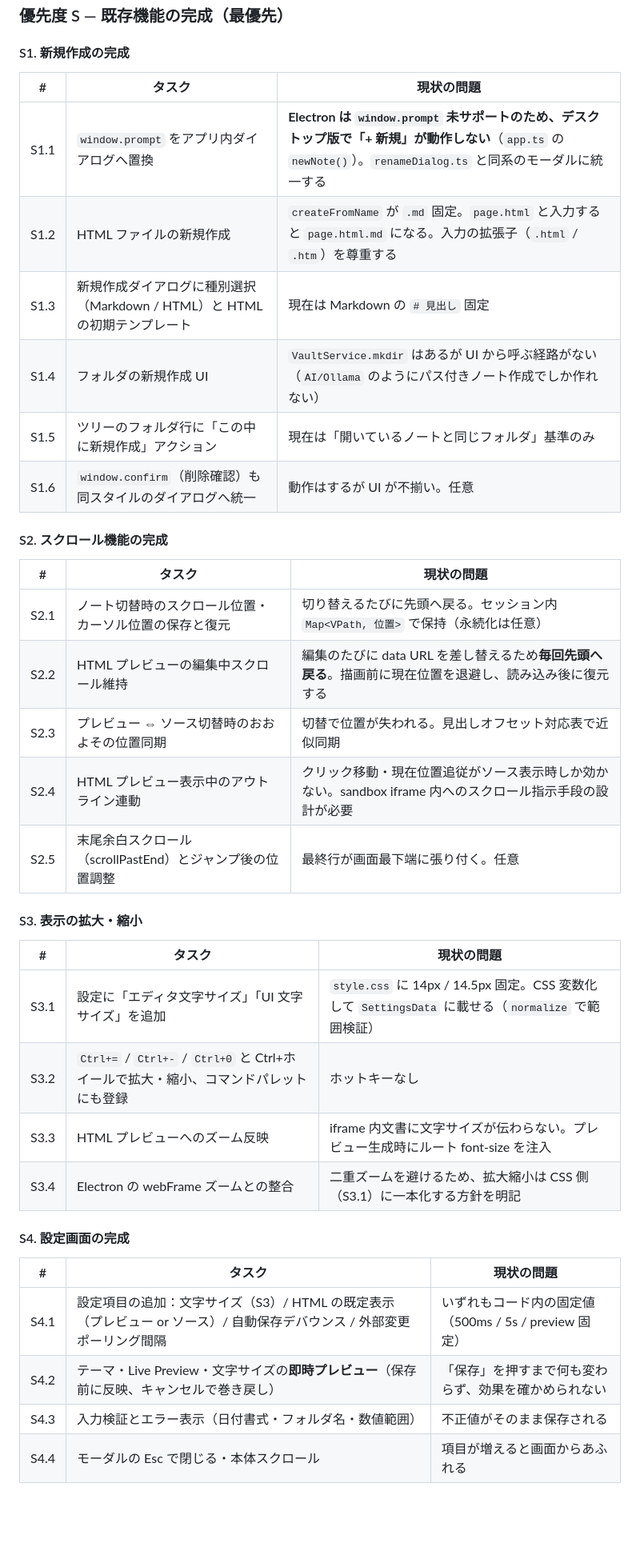
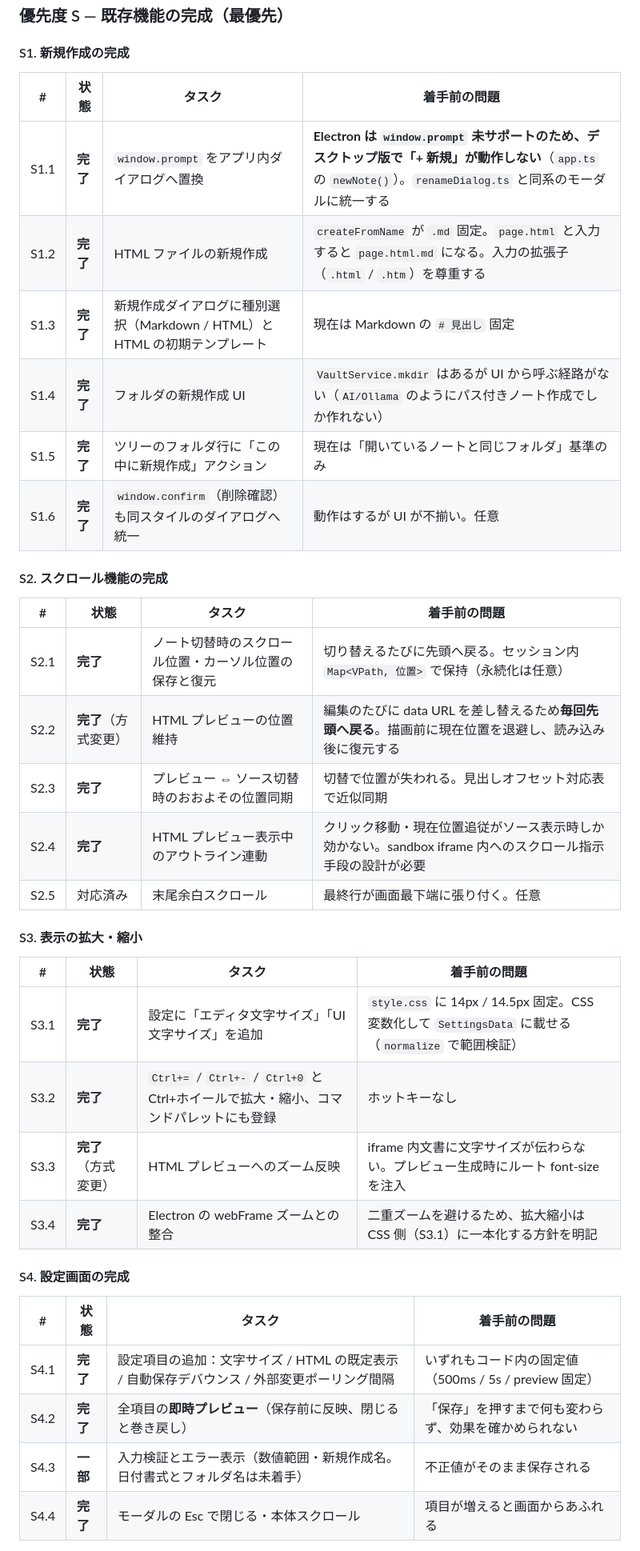
Before and after one commit to cielo796/Shiorbit, a Markdown page: PHASE5.md, the part around one of its changes. Shown at 80% size. Rendered like a GitHub page; blank space fills up the shorter version.

```diff
--- a/PHASE5.md
+++ b/PHASE5.md
@@ -381,40 +381,40 @@ Vault への書き込み経路の選定（ネイティブメッセージング /
 
 #### S1. 新規作成の完成
 
-| # | タスク | 現状の問題 |
-|---|---|---|
-| S1.1 | `window.prompt` をアプリ内ダイアログへ置換 | **Electron は `window.prompt` 未サポートのため、デスクトップ版で「+ 新規」が動作しない**（`app.ts` の `newNote()`）。`renameDialog.ts` と同系のモーダルに統一する |
-| S1.2 | HTML ファイルの新規作成 | `createFromName` が `.md` 固定。`page.html` と入力すると `page.html.md` になる。入力の拡張子（`.html` / `.htm`）を尊重する |
-| S1.3 | 新規作成ダイアログに種別選択（Markdown / HTML）と HTML の初期テンプレート | 現在は Markdown の `# 見出し` 固定 |
-| S1.4 | フォルダの新規作成 UI | `VaultService.mkdir` はあるが UI から呼ぶ経路がない（`AI/Ollama` のようにパス付きノート作成でしか作れない） |
-| S1.5 | ツリーのフォルダ行に「この中に新規作成」アクション | 現在は「開いているノートと同じフォルダ」基準のみ |
-| S1.6 | `window.confirm`（削除確認）も同スタイルのダイアログへ統一 | 動作はするが UI が不揃い。任意 |
+| # | 状態 | タスク | 着手前の問題 |
+|---|---|---|---|
+| S1.1 | **完了** | `window.prompt` をアプリ内ダイアログへ置換 | **Electron は `window.prompt` 未サポートのため、デスクトップ版で「+ 新規」が動作しない**（`app.ts` の `newNote()`）。`renameDialog.ts` と同系のモーダルに統一する |
+| S1.2 | **完了** | HTML ファイルの新規作成 | `createFromName` が `.md` 固定。`page.html` と入力すると `page.html.md` になる。入力の拡張子（`.html` / `.htm`）を尊重する |
+| S1.3 | **完了** | 新規作成ダイアログに種別選択（Markdown / HTML）と HTML の初期テンプレート | 現在は Markdown の `# 見出し` 固定 |
+| S1.4 | **完了** | フォルダの新規作成 UI | `VaultService.mkdir` はあるが UI から呼ぶ経路がない（`AI/Ollama` のようにパス付きノート作成でしか作れない） |
+| S1.5 | **完了** | ツリーのフォルダ行に「この中に新規作成」アクション | 現在は「開いているノートと同じフォルダ」基準のみ |
+| S1.6 | **完了** | `window.confirm`（削除確認）も同スタイルのダイアログへ統一 | 動作はするが UI が不揃い。任意 |
 
 #### S2. スクロール機能の完成
 
-| # | タスク | 現状の問題 |
-|---|---|---|
-| S2.1 | ノート切替時のスクロール位置・カーソル位置の保存と復元 | 切り替えるたびに先頭へ戻る。セッション内 `Map<VPath, 位置>` で保持（永続化は任意） |
-| S2.2 | HTML プレビューの編集中スクロール維持 | 編集のたびに data URL を差し替えるため**毎回先頭へ戻る**。描画前に現在位置を退避し、読み込み後に復元する |
-| S2.3 | プレビュー ⇔ ソース切替時のおおよその位置同期 | 切替で位置が失われる。見出しオフセット対応表で近似同期 |
-| S2.4 | HTML プレビュー表示中のアウトライン連動 | クリック移動・現在位置追従がソース表示時しか効かない。sandbox iframe 内へのスクロール指示手段の設計が必要 |
-| S2.5 | 末尾余白スクロール（scrollPastEnd）とジャンプ後の位置調整 | 最終行が画面最下端に張り付く。任意 |
+| # | 状態 | タスク | 着手前の問題 |
+|---|---|---|---|
+| S2.1 | **完了** | ノート切替時のスクロール位置・カーソル位置の保存と復元 | 切り替えるたびに先頭へ戻る。セッション内 `Map<VPath, 位置>` で保持（永続化は任意） |
+| S2.2 | **完了**（方式変更） | HTML プレビューの位置維持 | 編集のたびに data URL を差し替えるため**毎回先頭へ戻る**。描画前に現在位置を退避し、読み込み後に復元する |
+| S2.3 | **完了** | プレビュー ⇔ ソース切替時のおおよその位置同期 | 切替で位置が失われる。見出しオフセット対応表で近似同期 |
+| S2.4 | **完了** | HTML プレビュー表示中のアウトライン連動 | クリック移動・現在位置追従がソース表示時しか効かない。sandbox iframe 内へのスクロール指示手段の設計が必要 |
+| S2.5 | 対応済み | 末尾余白スクロール | 最終行が画面最下端に張り付く。任意 |
 
 #### S3. 表示の拡大・縮小
 
-| # | タスク | 現状の問題 |
-|---|---|---|
-| S3.1 | 設定に「エディタ文字サイズ」「UI 文字サイズ」を追加 | `style.css` に 14px / 14.5px 固定。CSS 変数化して `SettingsData` に載せる（`normalize` で範囲検証） |
-| S3.2 | `Ctrl+=` / `Ctrl+-` / `Ctrl+0` と Ctrl+ホイールで拡大・縮小、コマンドパレットにも登録 | ホットキーなし |
-| S3.3 | HTML プレビューへのズーム反映 | iframe 内文書に文字サイズが伝わらない。プレビュー生成時にルート font-size を注入 |
-| S3.4 | Electron の webFrame ズームとの整合 | 二重ズームを避けるため、拡大縮小は CSS 側（S3.1）に一本化する方針を明記 |
+| # | 状態 | タスク | 着手前の問題 |
+|---|---|---|---|
+| S3.1 | **完了** | 設定に「エディタ文字サイズ」「UI 文字サイズ」を追加 | `style.css` に 14px / 14.5px 固定。CSS 変数化して `SettingsData` に載せる（`normalize` で範囲検証） |
+| S3.2 | **完了** | `Ctrl+=` / `Ctrl+-` / `Ctrl+0` と Ctrl+ホイールで拡大・縮小、コマンドパレットにも登録 | ホットキーなし |
+| S3.3 | **完了**（方式変更） | HTML プレビューへのズーム反映 | iframe 内文書に文字サイズが伝わらない。プレビュー生成時にルート font-size を注入 |
+| S3.4 | **完了** | Electron の webFrame ズームとの整合 | 二重ズームを避けるため、拡大縮小は CSS 側（S3.1）に一本化する方針を明記 |
 
 #### S4. 設定画面の完成
 
-| # | タスク | 現状の問題 |
-|---|---|---|
-| S4.1 | 設定項目の追加：文字サイズ（S3）/ HTML の既定表示（プレビュー or ソース）/ 自動保存デバウンス / 外部変更ポーリング間隔 | いずれもコード内の固定値（500ms / 5s / preview 固定） |
-| S4.2 | テーマ・Live Preview・文字サイズの**即時プレビュー**（保存前に反映、キャンセルで巻き戻し） | 「保存」を押すまで何も変わらず、効果を確かめられない |
-| S4.3 | 入力検証とエラー表示（日付書式・フォルダ名・数値範囲） | 不正値がそのまま保存される |
-| S4.4 | モーダルの Esc で閉じる・本体スクロール | 項目が増えると画面からあふれる |
+| # | 状態 | タスク | 着手前の問題 |
+|---|---|---|---|
+| S4.1 | **完了** | 設定項目の追加：文字サイズ / HTML の既定表示 / 自動保存デバウンス / 外部変更ポーリング間隔 | いずれもコード内の固定値（500ms / 5s / preview 固定） |
+| S4.2 | **完了** | 全項目の**即時プレビュー**（保存前に反映、閉じると巻き戻し） | 「保存」を押すまで何も変わらず、効果を確かめられない |
+| S4.3 | **一部** | 入力検証とエラー表示（数値範囲・新規作成名。日付書式とフォルダ名は未着手） | 不正値がそのまま保存される |
+| S4.4 | **完了** | モーダルの Esc で閉じる・本体スクロール | 項目が増えると画面からあふれる |
 
```
Also changed, not shown: other parts of PHASE5.md (+29 -7 lines), DESIGN.md (+1 -1 lines), README.md (+39 -8 lines).
